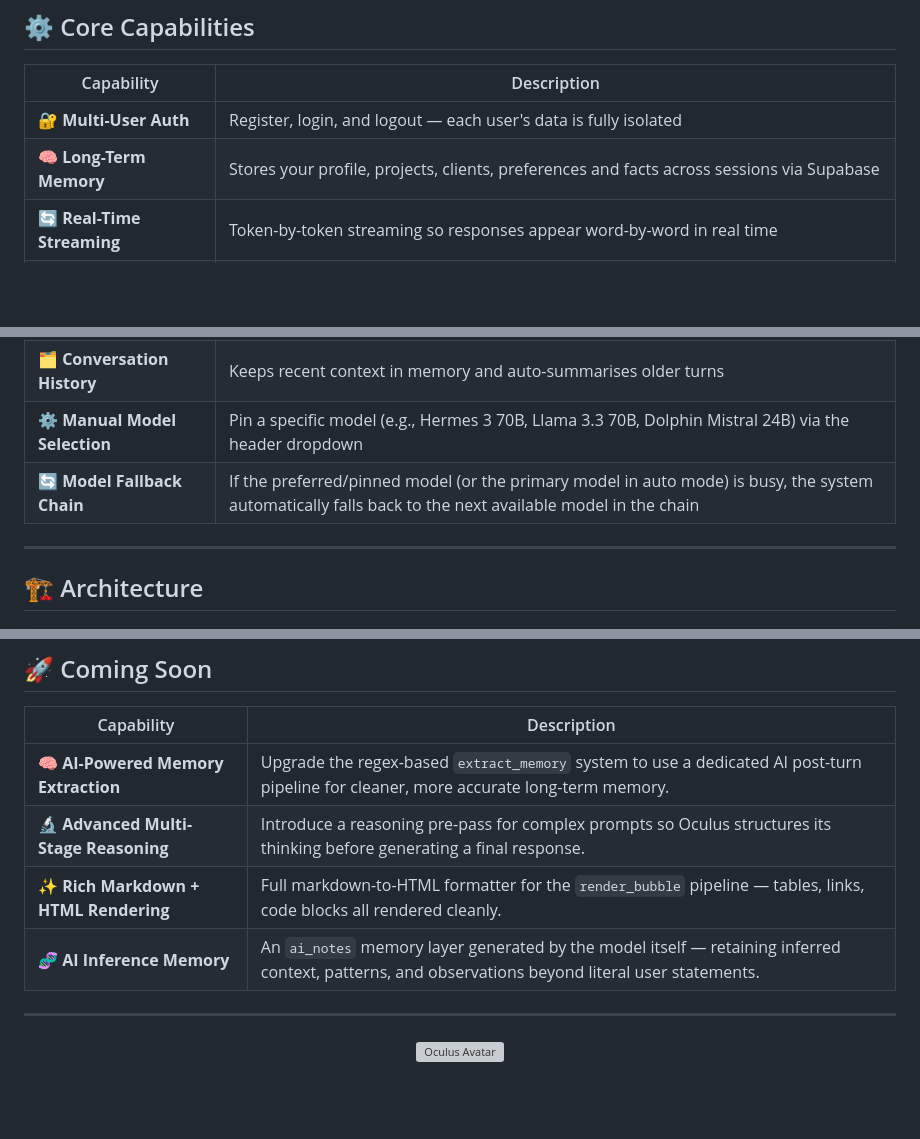
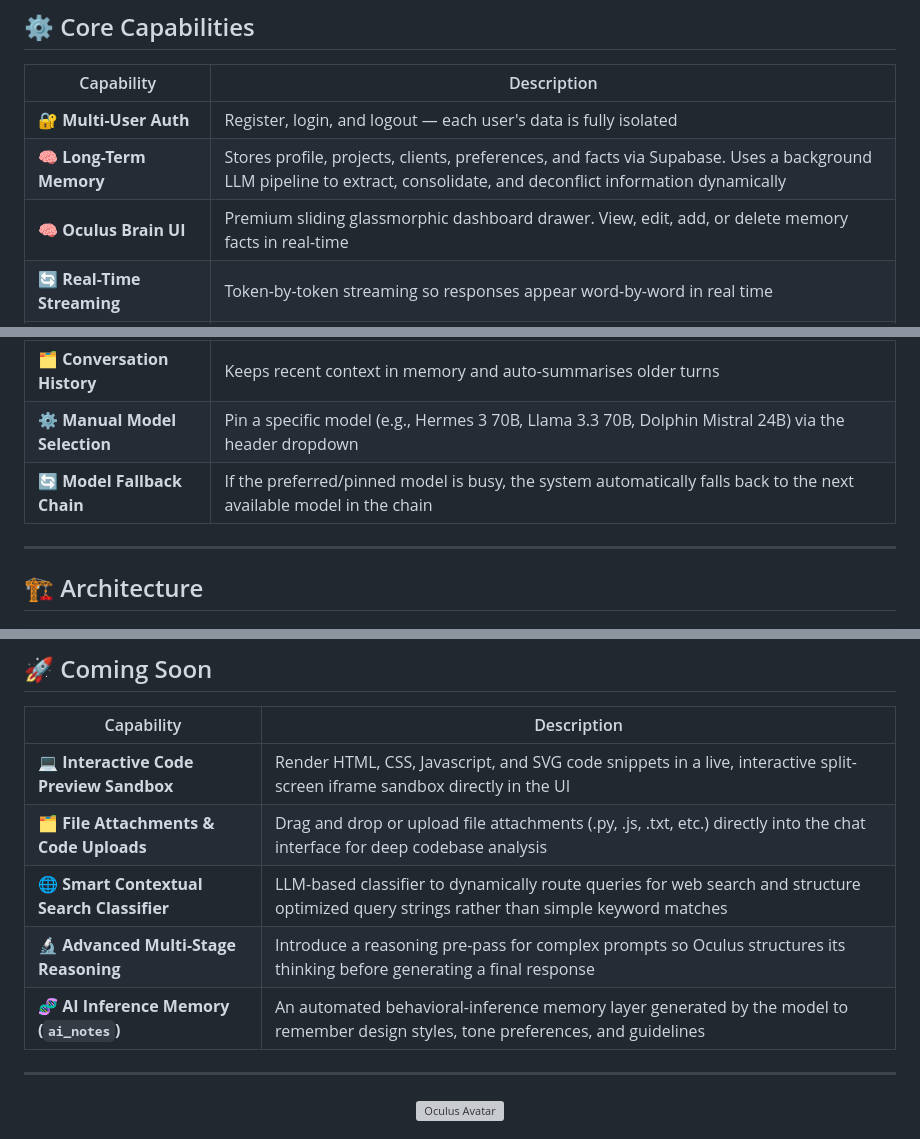
Before and after one commit to MarzWars/oculusai, a Markdown page: README.md, 3 parts joined by grey strips. Rendered like a GitHub page; blank space fills up the shorter version; grey boxes are pictures that could not be loaded.

```diff
--- a/README.md
+++ b/README.md
@@ -41,7 +41,8 @@ It remembers who you are. It searches the web when it needs to. It writes real,
 | Capability | Description |
 |---|---|
 | 🔐 **Multi-User Auth** | Register, login, and logout — each user's data is fully isolated |
-| 🧠 **Long-Term Memory** | Stores your profile, projects, clients, preferences and facts across sessions via Supabase |
+| 🧠 **Long-Term Memory** | Stores profile, projects, clients, preferences, and facts via Supabase. Uses a background LLM pipeline to extract, consolidate, and deconflict information dynamically |
+| 🧠 **Oculus Brain UI** | Premium sliding glassmorphic dashboard drawer. View, edit, add, or delete memory facts in real-time |
 | 🔄 **Real-Time Streaming** | Token-by-token streaming so responses appear word-by-word in real time |
 | 🔬 **Collapsible Thinking** | Shows the AI's internal reasoning live in greyed-out font, folding it into a collapsible block when the final response starts |
 | 🌐 **Live Web Search** | Pulls real-time information using Tavily Search automatically when the query demands it |
@@ -49,7 +50,8 @@ It remembers who you are. It searches the web when it needs to. It writes real,
 | 📣 **Marketing Engine** | Ad copy, branding, social strategy, customer replies, CIPC basics |
 | 🗂️ **Conversation History** | Keeps recent context in memory and auto-summarises older turns |
 | ⚙️ **Manual Model Selection** | Pin a specific model (e.g., Hermes 3 70B, Llama 3.3 70B, Dolphin Mistral 24B) via the header dropdown |
-| 🔄 **Model Fallback Chain** | If the preferred/pinned model (or the primary model in auto mode) is busy, the system automatically falls back to the next available model in the chain |
+| 🔄 **Model Fallback Chain** | If the preferred/pinned model is busy, the system automatically falls back to the next available model in the chain |
+
 
 ---
 
@@ -223,10 +225,12 @@ Oculus is not a wrapper around a chatbot. It is a system built around a specific
 
 | Capability | Description |
 |---|---|
-| 🧠 **AI-Powered Memory Extraction** | Upgrade the regex-based `extract_memory` system to use a dedicated AI post-turn pipeline for cleaner, more accurate long-term memory. |
-| 🔬 **Advanced Multi-Stage Reasoning** | Introduce a reasoning pre-pass for complex prompts so Oculus structures its thinking before generating a final response. |
-| ✨ **Rich Markdown + HTML Rendering** | Full markdown-to-HTML formatter for the `render_bubble` pipeline — tables, links, code blocks all rendered cleanly. |
-| 🧬 **AI Inference Memory** | An `ai_notes` memory layer generated by the model itself — retaining inferred context, patterns, and observations beyond literal user statements. |
+| 💻 **Interactive Code Preview Sandbox** | Render HTML, CSS, Javascript, and SVG code snippets in a live, interactive split-screen iframe sandbox directly in the UI |
+| 🗂️ **File Attachments & Code Uploads** | Drag and drop or upload file attachments (.py, .js, .txt, etc.) directly into the chat interface for deep codebase analysis |
+| 🌐 **Smart Contextual Search Classifier** | LLM-based classifier to dynamically route queries for web search and structure optimized query strings rather than simple keyword matches |
+| 🔬 **Advanced Multi-Stage Reasoning** | Introduce a reasoning pre-pass for complex prompts so Oculus structures its thinking before generating a final response |
+| 🧬 **AI Inference Memory (`ai_notes`)** | An automated behavioral-inference memory layer generated by the model to remember design styles, tone preferences, and guidelines |
+
 
 ---
 
```
